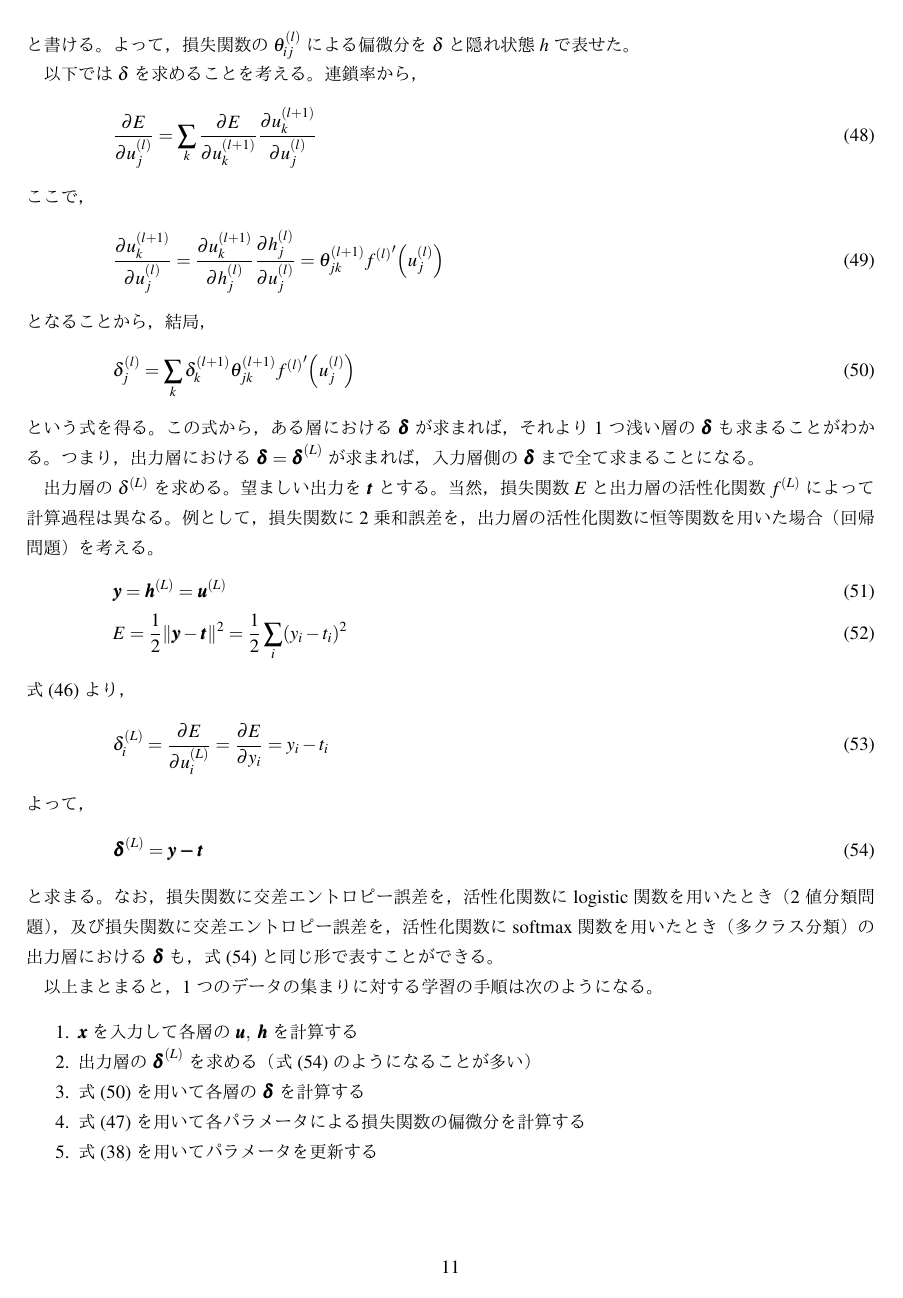
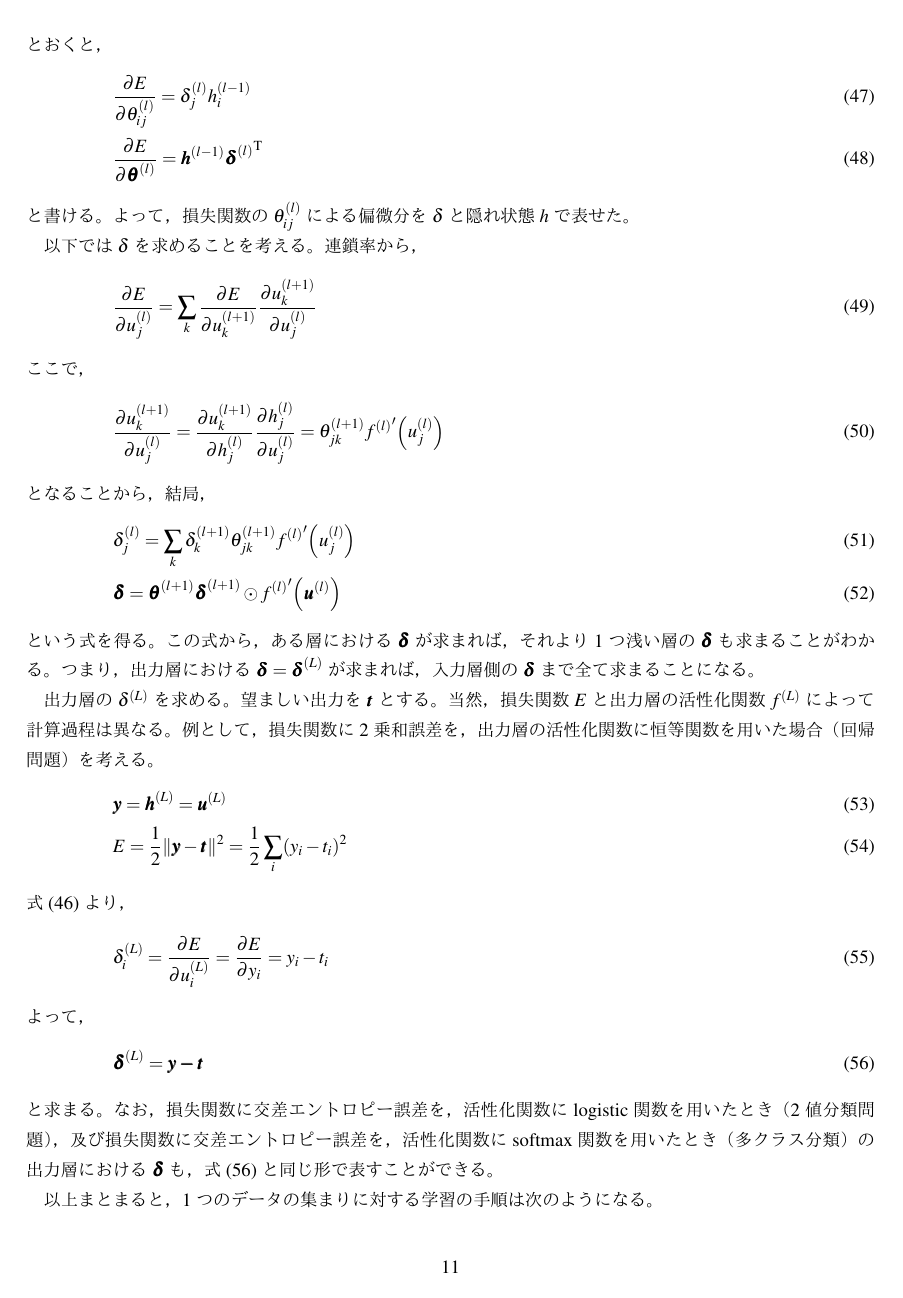
Before and after one commit to moritagit/Contents_DeepLearning, a LaTeX figure (deep_learning.tex): page 11 of 15. The pictures show the PDF file deep_learning.pdf that the author committed with the source.

Commit message:
refactored

```diff
--- a/deep_learning.tex
+++ b/deep_learning.tex
@@ -614,10 +614,11 @@ $l-1$層と$l$層の層間のパラメータ$\bm{\theta}^{(l)}$は，
 \label{eq:def:delta}
 \end{equation}
 とおくと，
-\begin{equation}
-\pdv{E}{\theta_{ij}^{(l)}} = \delta_j^{(l)} h_i^{(l-1)}
+\begin{align}
+& \pdv{E}{\theta_{ij}^{(l)}} = \delta_j^{(l)} h_i^{(l-1)} \\
+& \pdv{E}{\bm{\theta}^{(l)}} = \bm{h}^{(l-1)} {\bm{\delta}^{(l)}}^\mathrm{T}
 \label{eq:pdv_param}
-\end{equation}
+\end{align}
 と書ける。
 よって，損失関数の$\theta_{ij}^{(l)}$による偏微分を$\delta$と隠れ状態$h$で表せた。
 
@@ -633,10 +634,11 @@ $l-1$層と$l$層の層間のパラメータ$\bm{\theta}^{(l)}$は，
 	= \theta_{jk}^{(l+1)} {f^{(l)}}^\prime \qty(u_{j}^{(l)})
 \end{equation}
 となることから，結局，
-\begin{equation}
-\delta_j^{(l)} = \sum_k \delta_k^{(l+1)} \theta_{jk}^{(l+1)} {f^{(l)}}^\prime \qty(u_{j}^{(l)})
+\begin{align}
+& \delta_j^{(l)} = \sum_k \delta_k^{(l+1)} \theta_{jk}^{(l+1)} {f^{(l)}}^\prime \qty(u_{j}^{(l)}) \\
+& \bm{\delta} = \bm{\theta}^{(l+1)} \bm{\delta}^{(l+1)} \odot {f^{(l)}}^\prime \qty(\bm{u}^{(l)})
 \label{eq:backprop_delta}
-\end{equation}
+\end{align}
 という式を得る。
 この式から，ある層における$\bm{\delta}$が求まれば，
 それより1つ浅い層の$\bm{\delta}$も求まることがわかる。
```
Also changed, not shown: deep_learning.pdf.
